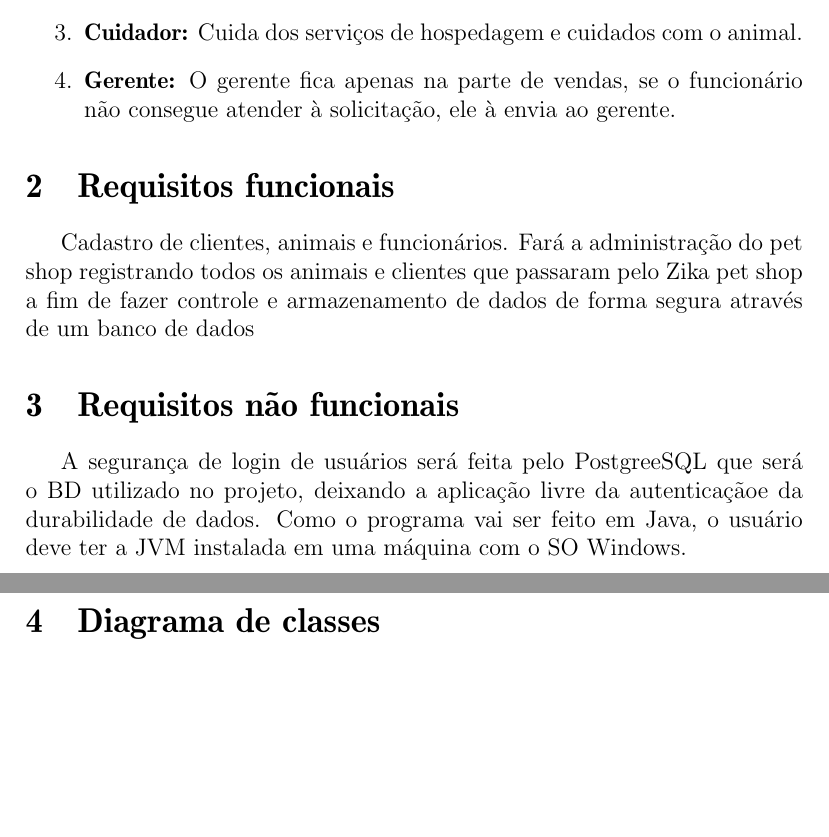
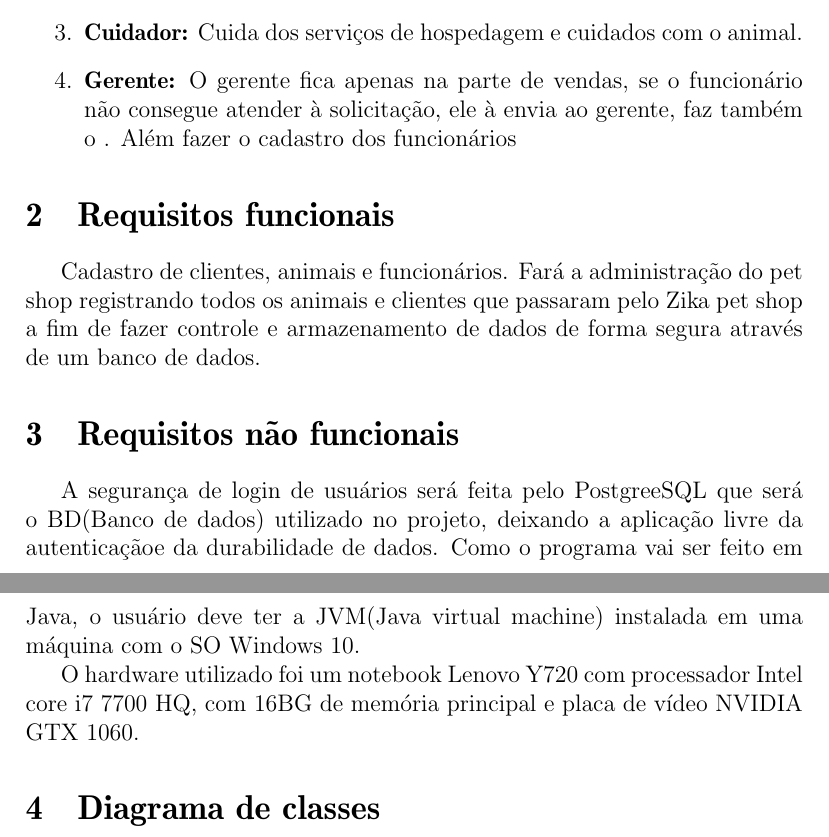
Before and after one commit to matheuspr96/Diagramas-Clinica-Veterinaria_MSW, a LaTeX document (Documentação/doc.tex): two parts of pages 2 and 3 of 3, joined at a grey line, cut so that both start at the same text, the shorter picture padded with empty space. Compiled offline with pdfLaTeX.

Commit message:
Documentação v2

```diff
--- a/Documentação/doc.tex
+++ b/Documentação/doc.tex
@@ -44,15 +44,20 @@
 
 \item \textbf{Cuidador:} Cuida dos serviços de hospedagem e cuidados com o animal.
 
-\item \textbf{Gerente:} O gerente fica apenas na parte de vendas, se o funcionário não consegue atender à solicitação, ele à envia ao gerente.
+\item \textbf{Gerente:} O gerente fica apenas na parte de vendas, se o funcionário não consegue atender à solicitação, ele à envia ao gerente, faz também o . Além fazer o cadastro dos funcionários
 \end{enumerate}
 
  \section{Requisitos funcionais}%Principais funcionalidades a serem implementadas
- Cadastro de clientes, animais e funcionários. Fará a administração do pet shop registrando todos os animais e clientes que passaram pelo Zika pet shop a fim de fazer controle e armazenamento de dados de forma segura através de um banco de dados
+ Cadastro de clientes, animais e funcionários. Fará a administração do pet shop registrando todos os animais e clientes que passaram pelo Zika pet shop a fim de fazer controle e armazenamento de dados de forma segura através de um banco de dados.
 
 
  \section{Requisitos não funcionais}%Restrições de implementação/uso do sistema
- A segurança de login de usuários será feita pelo PostgreeSQL que será o BD utilizado no projeto, deixando a aplicação livre da autenticaçãoe da durabilidade de dados. Como o programa vai ser feito em Java, o usuário deve ter a JVM instalada em uma máquina com o SO Windows.
+ A segurança de login de usuários será feita pelo PostgreeSQL que será o BD(Banco de dados) utilizado no projeto, deixando a aplicação livre da autenticaçãoe da durabilidade de dados. Como o programa vai ser feito em Java, o usuário deve ter a JVM(Java virtual machine) instalada em uma máquina com o SO Windows 10.
+
+ O hardware utilizado foi um notebook Lenovo Y720 com processador Intel core i7 7700 HQ, com 16BG de memória principal e placa de vídeo NVIDIA GTX 1060.
+
+
+
 
  \section{Diagrama de classes}
 
```
Also changed, not shown: Documentação/doc.pdf, Projeto MSW.pdf (deleted), Projeto POO2.pdf (deleted).
